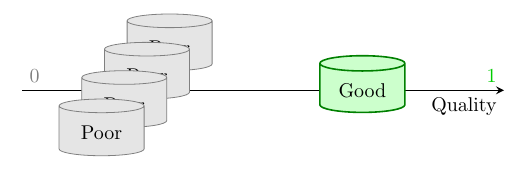
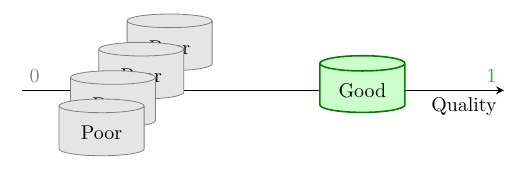
Before and after one commit to dtolpin/uct, a LaTeX document (paper/baskets.tex): part of the page, cut so that both start at the same text. Compiled offline with pdfLaTeX.

Commit message:
better placement of poor cans

```diff
--- a/paper/baskets.tex
+++ b/paper/baskets.tex
@@ -1,4 +1,5 @@
 \documentclass{article}
+\usepackage{dingbat}
 \usepackage{tikz}
 \usetikzlibrary{positioning}
 \usetikzlibrary{shapes.geometric}
@@ -16,9 +17,9 @@
 	good/.style={basket, thick, draw=green!50!black, fill=green!20!white}]
 
 \draw [->,thick,draw=,>=stealth] (-2,-0.75) node [above right,gray] {0} -- (6.5, -0.75) node [above left,green!80!black] {1} node [below left,black] {Quality};
-\node [poor] at (0.6,0) {Poor};
-\node [poor] at (0.2,-0.5) {Poor};
-\node [poor] at (-0.2,-1) {Poor};
+\node [poor] at (0.6,0.0) {Poor};
+\node [poor] at (0.1,-0.5) {Poor};
+\node [poor] at (-0.4,-1.0) {Poor};
 \node [poor] at (-0.6,-1.5) {Poor};
 \node [good] at (4,-0.75) {Good};
 
```
Also changed, not shown: paper/baskets.pdf, paper/baskets.svg.
